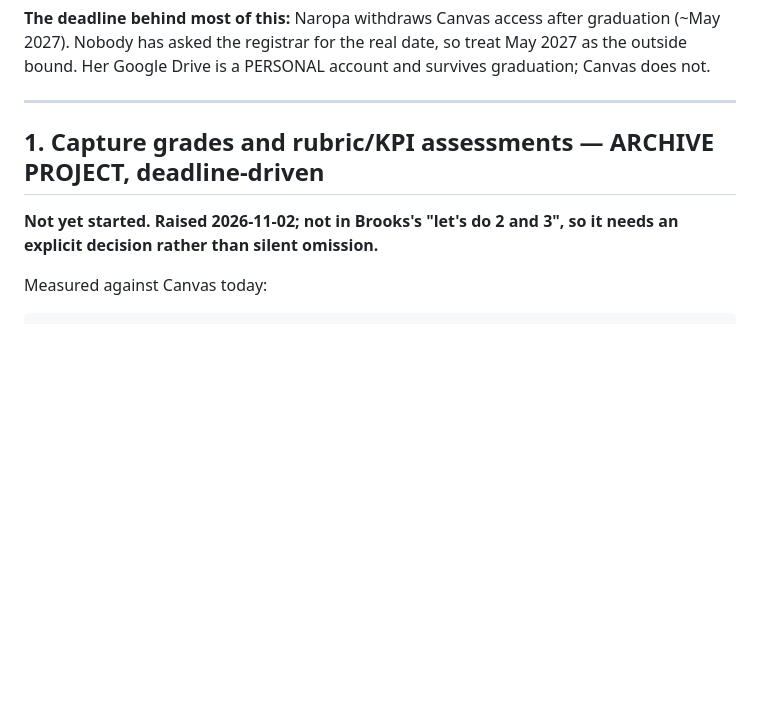
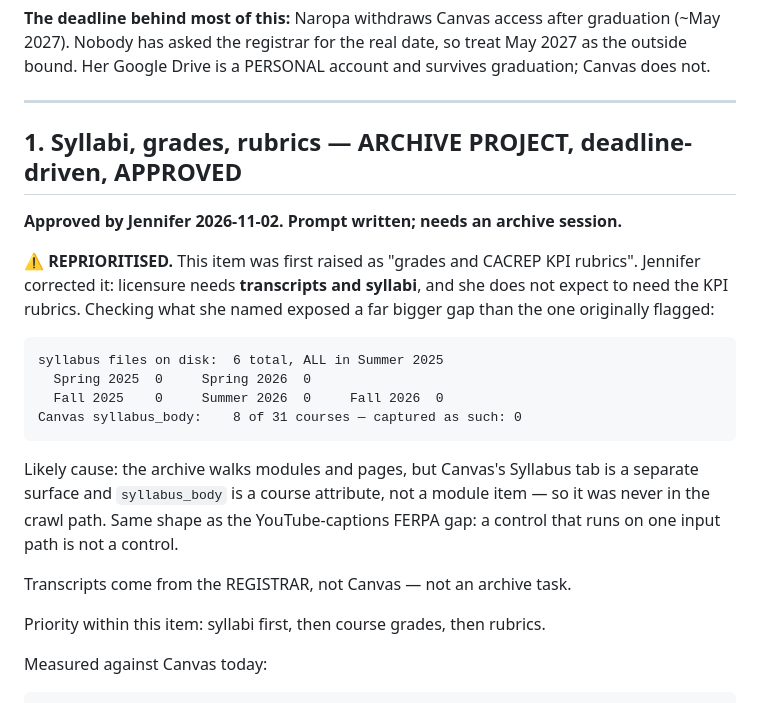
Before and after one commit to tbfitzsimmons/canvas-dashboard, a Markdown page: BACKLOG.md, the part around the change. GitHub-like rendering; blank space fills up the shorter version.

Commit message:
Reprioritise item 1: syllabi first, not rubrics
Jennifer corrected the premise -- licensure needs transcripts and
syllabi, not the CACREP KPI rubrics I had led with. Checking what she
named found a much bigger gap: 6 syllabus files in the whole archive, all
in Summer 2025, and five of six terms with none at all. Canvas holds
syllabus_body for 8 of 31 courses and none is captured as a syllabus.

Likely cause is structural -- the crawl walks modules and pages, and the
Syllabus tab is neither.

Transcripts come from the registrar, so they are not an archive task.

Co-Authored-By: Claude Opus 5 <noreply@anthropic.com>

````diff
--- a/BACKLOG.md
+++ b/BACKLOG.md
@@ -11,10 +11,30 @@ survives graduation; Canvas does not.
 
 ---
 
-## 1. Capture grades and rubric/KPI assessments — ARCHIVE PROJECT, deadline-driven
+## 1. Syllabi, grades, rubrics — ARCHIVE PROJECT, deadline-driven, APPROVED
 
-**Not yet started. Raised 2026-11-02; not in Brooks's "let's do 2 and 3", so it
-needs an explicit decision rather than silent omission.**
+**Approved by Jennifer 2026-11-02. Prompt written; needs an archive session.**
+
+⚠️ **REPRIORITISED.** This item was first raised as "grades and CACREP KPI
+rubrics". Jennifer corrected it: licensure needs **transcripts and syllabi**,
+and she does not expect to need the KPI rubrics. Checking what she named
+exposed a far bigger gap than the one originally flagged:
+
+```
+syllabus files on disk:  6 total, ALL in Summer 2025
+  Spring 2025  0     Spring 2026  0
+  Fall 2025    0     Summer 2026  0     Fall 2026  0
+Canvas syllabus_body:    8 of 31 courses — captured as such: 0
+```
+
+Likely cause: the archive walks modules and pages, but Canvas's Syllabus tab is
+a separate surface and `syllabus_body` is a course attribute, not a module item
+— so it was never in the crawl path. Same shape as the YouTube-captions FERPA
+gap: a control that runs on one input path is not a control.
+
+Transcripts come from the REGISTRAR, not Canvas — not an archive task.
+
+Priority within this item: syllabi first, then course grades, then rubrics.
 
 Measured against Canvas today:
 
````
